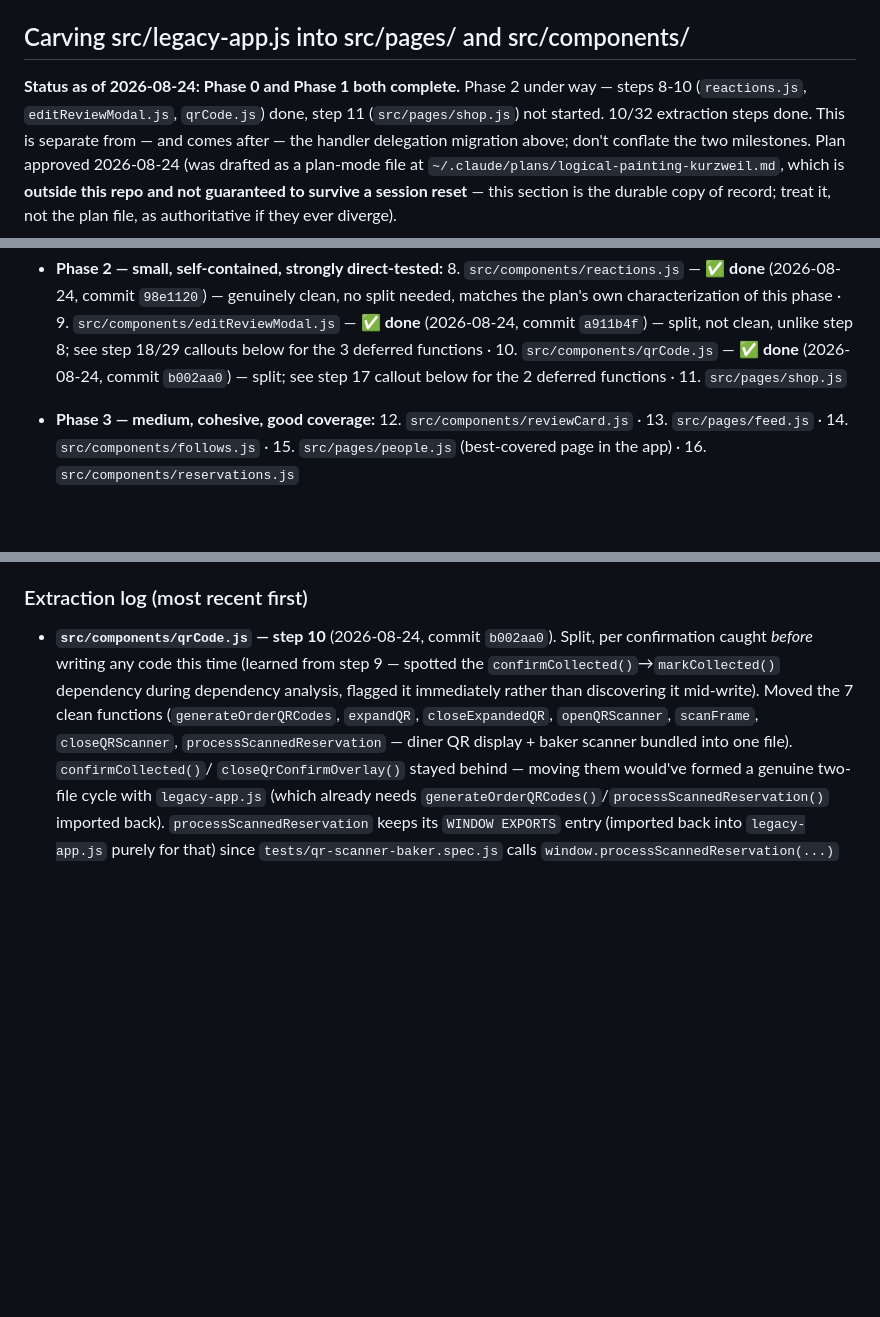
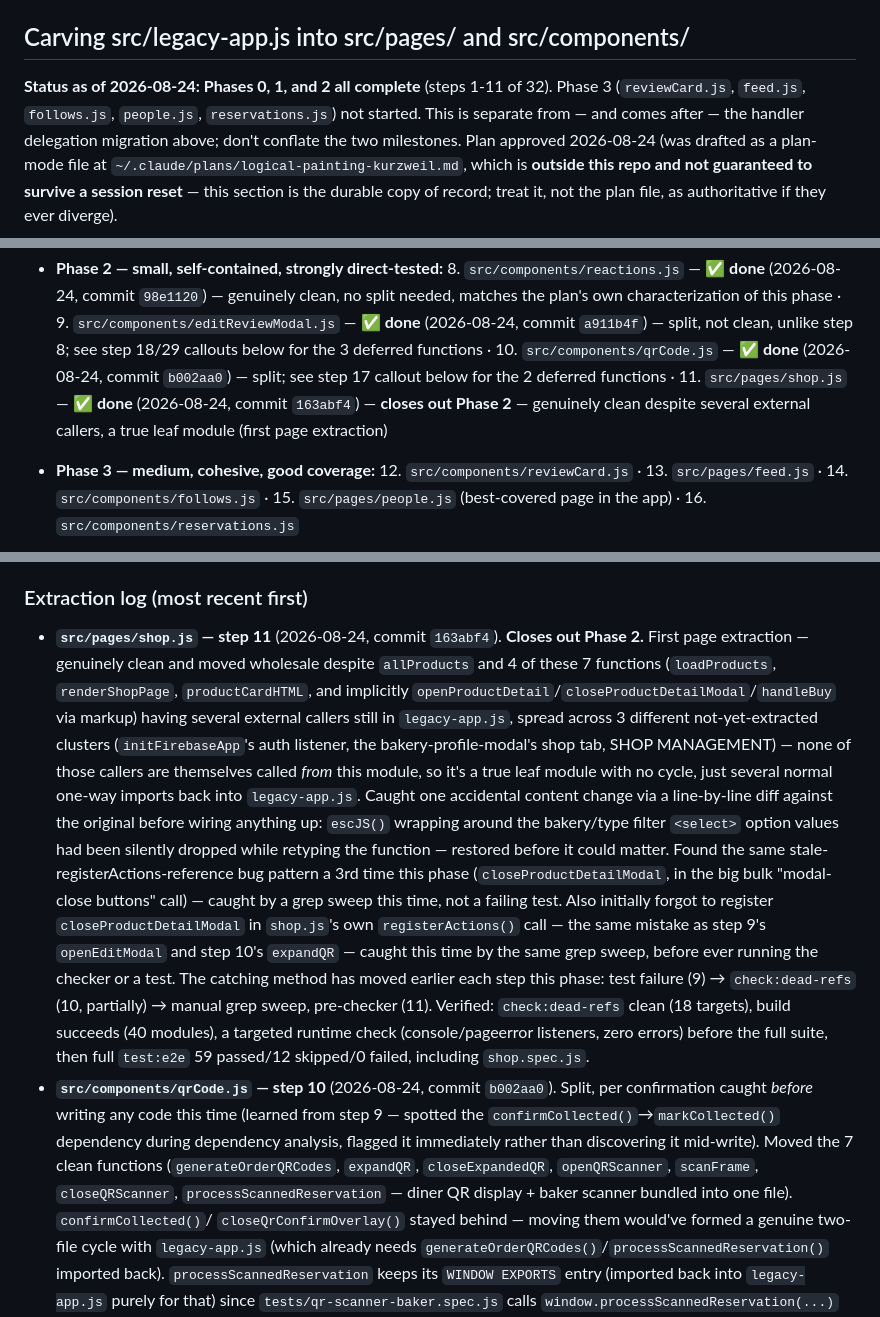
Before and after one commit to EdONeil94/crumb, a Markdown page: CLAUDE.md, 3 parts joined by grey strips. Drawn GitHub-style; blank space fills up the shorter version.

Commit message:
Log Phase 2 step 11 (shop.js) completion in CLAUDE.md
Closes out Phase 2 entirely (steps 8-11: reactions.js, editReviewModal.js,
qrCode.js, shop.js). 11/32 extraction steps done. Notes the pattern across
this phase's 3 caught bare-registerActions-reference bugs: the catching
method moved earlier each time (failing test -> check:dead-refs -> manual
grep sweep before ever running the checker).

Co-Authored-By: Claude Sonnet 5 <noreply@anthropic.com>
Claude-Session: https://claude.ai/code/session_01J8txfxEuSFy3Rp4zAzYejH

```diff
--- a/CLAUDE.md
+++ b/CLAUDE.md
@@ -10,10 +10,9 @@ its own section below), and the **E2E test workflow** — all done on
 
 ## Carving src/legacy-app.js into src/pages/ and src/components/
 
-**Status as of 2026-08-24: Phase 0 and Phase 1 both complete.** Phase 2
-under way — steps 8-10 (`reactions.js`, `editReviewModal.js`, `qrCode.js`)
-done, step 11 (`src/pages/shop.js`) not started. 10/32 extraction steps
-done.
+**Status as of 2026-08-24: Phases 0, 1, and 2 all complete** (steps 1-11
+of 32). Phase 3 (`reviewCard.js`, `feed.js`, `follows.js`, `people.js`,
+`reservations.js`) not started.
 This is separate from — and comes after — the handler delegation migration
 above; don't conflate the two milestones. Plan approved 2026-08-24 (was
 drafted as a plan-mode file at `~/.claude/plans/logical-painting-kurzweil.md`,
@@ -134,7 +133,10 @@ near-zero entanglement, so it's Phase 1, not Phase 7).
   below for the 3 deferred functions ·
   10. `src/components/qrCode.js` — ✅ **done** (2026-08-24, commit
   `b002aa0`) — split; see step 17 callout below for the 2 deferred
-  functions · 11. `src/pages/shop.js`
+  functions ·
+  11. `src/pages/shop.js` — ✅ **done** (2026-08-24, commit `163abf4`) —
+  **closes out Phase 2** — genuinely clean despite several external
+  callers, a true leaf module (first page extraction)
 - **Phase 3 — medium, cohesive, good coverage:**
   12. `src/components/reviewCard.js` · 13. `src/pages/feed.js` ·
   14. `src/components/follows.js` · 15. `src/pages/people.js` (best-covered
@@ -272,6 +274,34 @@ boundaries — commits happen at the module/stage level throughout.
 
 ### Extraction log (most recent first)
 
+- **`src/pages/shop.js` — step 11** (2026-08-24, commit `163abf4`).
+  **Closes out Phase 2.** First page extraction — genuinely clean and
+  moved wholesale despite `allProducts` and 4 of these 7 functions
+  (`loadProducts`, `renderShopPage`, `productCardHTML`, and implicitly
+  `openProductDetail`/`closeProductDetailModal`/`handleBuy` via markup)
+  having several external callers still in `legacy-app.js`, spread across
+  3 different not-yet-extracted clusters (`initFirebaseApp`'s auth
+  listener, the bakery-profile-modal's shop tab, SHOP MANAGEMENT) — none
+  of those callers are themselves called *from* this module, so it's a
+  true leaf module with no cycle, just several normal one-way imports
+  back into `legacy-app.js`.
+  Caught one accidental content change via a line-by-line diff against
+  the original before wiring anything up: `escJS()` wrapping around the
+  bakery/type filter `<select>` option values had been silently dropped
+  while retyping the function — restored before it could matter.
+  Found the same stale-registerActions-reference bug pattern a 3rd time
+  this phase (`closeProductDetailModal`, in the big bulk "modal-close
+  buttons" call) — caught by a grep sweep this time, not a failing test.
+  Also initially forgot to register `closeProductDetailModal` in
+  `shop.js`'s own `registerActions()` call — the same mistake as step 9's
+  `openEditModal` and step 10's `expandQR` — caught this time by the same
+  grep sweep, before ever running the checker or a test. The catching
+  method has moved earlier each step this phase: test failure (9) →
+  `check:dead-refs` (10, partially) → manual grep sweep, pre-checker (11).
+  Verified: `check:dead-refs` clean (18 targets), build succeeds (40
+  modules), a targeted runtime check (console/pageerror listeners, zero
+  errors) before the full suite, then full `test:e2e` 59 passed/12
+  skipped/0 failed, including `shop.spec.js`.
 - **`src/components/qrCode.js` — step 10** (2026-08-24, commit `b002aa0`).
   Split, per confirmation caught *before* writing any code this time
   (learned from step 9 — spotted the `confirmCollected()`→`markCollected()`
```
